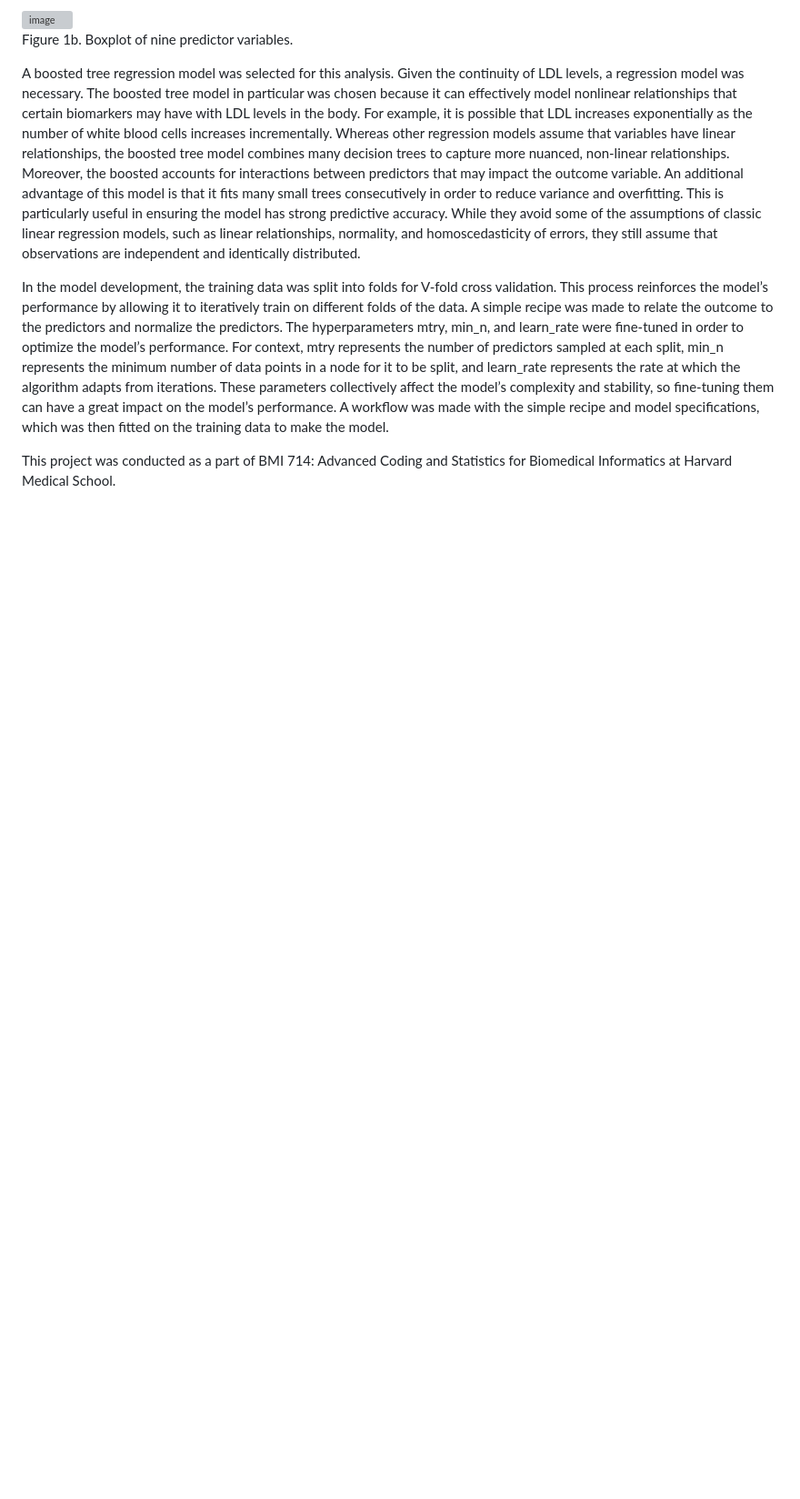
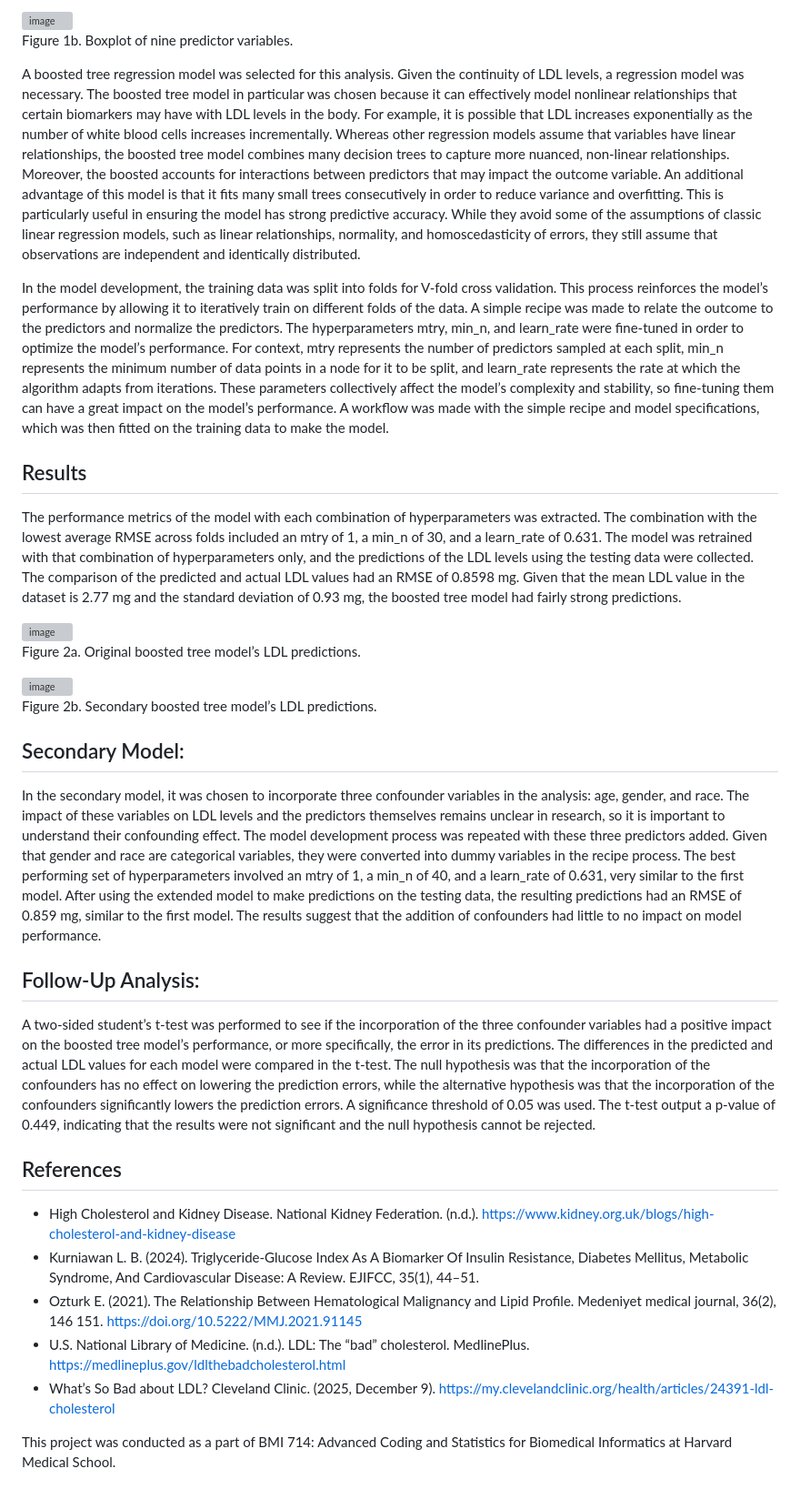
Before and after one commit to rohankrishnamurthi2025/LDL_Biomarker_Prediction, a Markdown page: README.md, the part around the change. Shown at 91% size. Drawn GitHub-style; blank space fills up the shorter version; grey boxes are pictures that could not be loaded.

```diff
--- a/README.md
+++ b/README.md
@@ -23,6 +23,40 @@ Whereas other regression models assume that variables have linear relationships,
 
 In the model development, the training data was split into folds for V-fold cross validation. This process reinforces the model’s performance by allowing it to iteratively train on different folds of the data. A simple recipe was made to relate the outcome to the predictors and normalize the predictors. The hyperparameters mtry, min_n, and learn_rate were fine-tuned in order to optimize the model’s performance. For context, mtry represents the number of predictors sampled at each split, min_n represents the minimum number of data points in a node for it to be split, and learn_rate represents the rate at which the algorithm adapts from iterations. These parameters collectively affect the model’s complexity and stability, so fine-tuning them can have a great impact on the model’s performance. A workflow was made with the simple recipe and model specifications, which was then fitted on the training data to make the model.
 
+## Results
+The performance metrics of the model with each combination of hyperparameters was extracted. The combination with the lowest average RMSE across folds included an mtry of 1, a min_n of 30, and a learn_rate of 0.631. The model was retrained with that combination of hyperparameters only, and the predictions of the LDL levels using the testing data were collected. The comparison of the predicted and actual LDL values had an RMSE of 0.8598 mg. Given that the mean LDL value in the dataset is 2.77 mg and the standard deviation of 0.93 mg, the boosted tree model had fairly strong predictions.
+
+<img width="226" height="142" alt="image" src="https://github.com/user-attachments/assets/c243ef97-16ae-4277-8d0a-55597ab25df2" />
+
+Figure 2a. Original boosted tree model’s LDL predictions.
+
+<img width="225" height="139" alt="image" src="https://github.com/user-attachments/assets/1d086c97-4c0e-4135-952f-57772fc9833d" />
+
+Figure 2b. Secondary boosted tree model’s LDL predictions.
+
+
+## Secondary Model:
+In the secondary model, it was chosen to incorporate three confounder variables
+in the analysis: age, gender, and race. The impact of these variables on LDL levels and the predictors themselves remains unclear in research, so it is important to understand their confounding effect. The model development process was repeated with these three predictors added. Given that gender and race are categorical variables, they were converted into dummy variables in the recipe process. The best performing set of hyperparameters involved an mtry of 1, a min_n of 40, and a learn_rate of 0.631, very similar to the first model. After using the extended model to make predictions on the testing data, the resulting predictions had an RMSE of 0.859 mg, similar to the first model. The results suggest that the addition of confounders had little to no impact on model performance.
+
+## Follow-Up Analysis:
+A two-sided student’s t-test was performed to see if the incorporation of the three
+confounder variables had a positive impact on the boosted tree model’s performance, or more specifically, the error in its predictions. The differences in the predicted and actual LDL values for each model were compared in the t-test. The null hypothesis was that the incorporation of the confounders has no effect on lowering the prediction errors, while the alternative hypothesis was that the incorporation of the confounders significantly lowers the prediction errors. A significance threshold of 0.05 was used. The t-test output a p-value of 0.449, indicating that the results were not significant and the null hypothesis cannot be rejected.
+
+## References
+- High Cholesterol and Kidney Disease. National Kidney Federation. (n.d.). https://www.kidney.org.uk/blogs/high-cholesterol-and-kidney-disease
+- Kurniawan L. B. (2024). Triglyceride-Glucose Index As A Biomarker Of Insulin
+Resistance, Diabetes Mellitus, Metabolic Syndrome, And Cardiovascular Disease: A
+Review. EJIFCC, 35(1), 44–51.
+- Ozturk E. (2021). The Relationship Between Hematological Malignancy and Lipid
+Profile. Medeniyet medical journal, 36(2), 146 151.
+https://doi.org/10.5222/MMJ.2021.91145
+- U.S. National Library of Medicine. (n.d.). LDL: The “bad” cholesterol. MedlinePlus. https://medlineplus.gov/ldlthebadcholesterol.html
+- What’s So Bad about LDL? Cleveland Clinic. (2025, December 9). https://my.clevelandclinic.org/health/articles/24391-ldl-cholesterol
+
+
+
+
 
 
 This project was conducted as a part of BMI 714: Advanced Coding and Statistics for Biomedical Informatics at Harvard Medical School.
```
